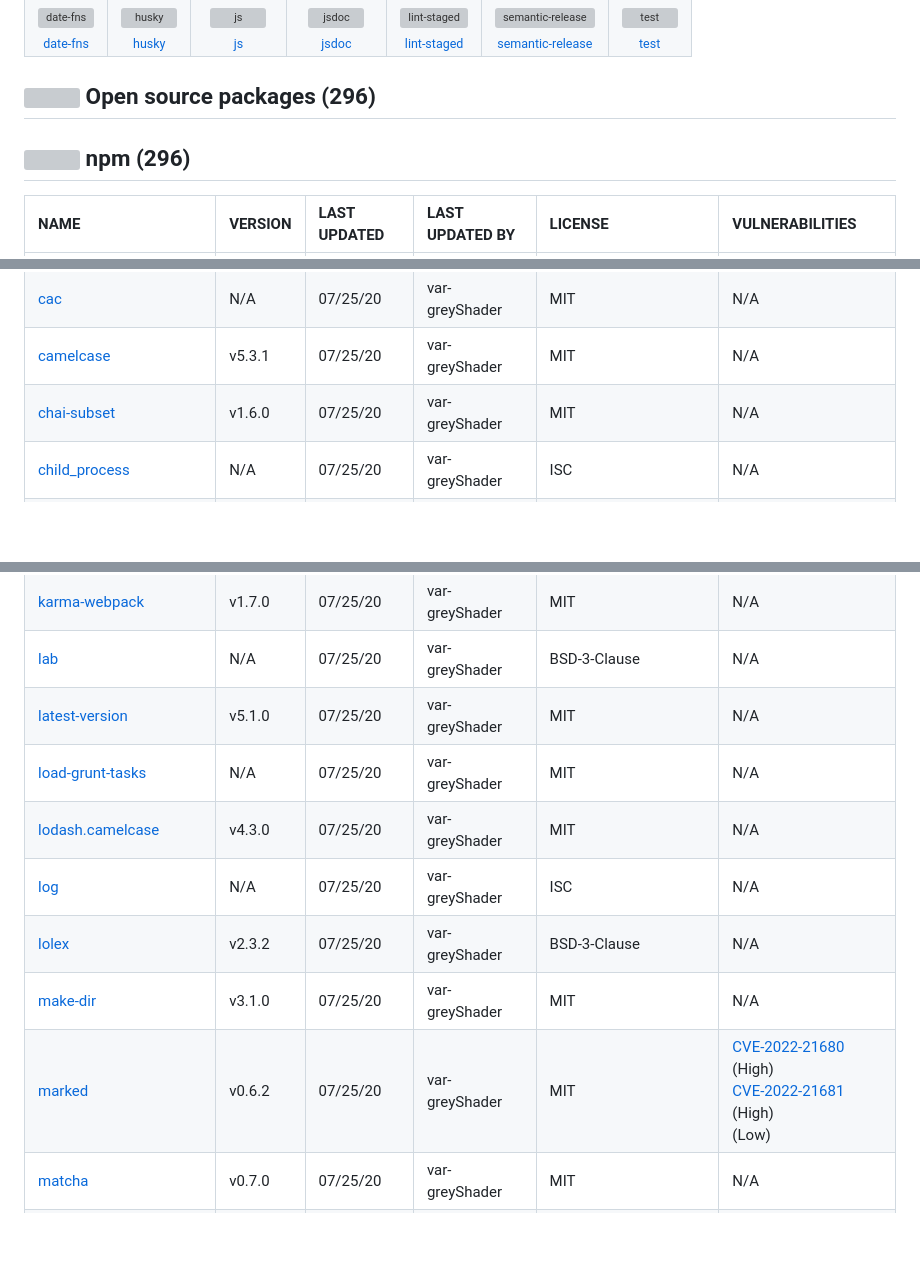
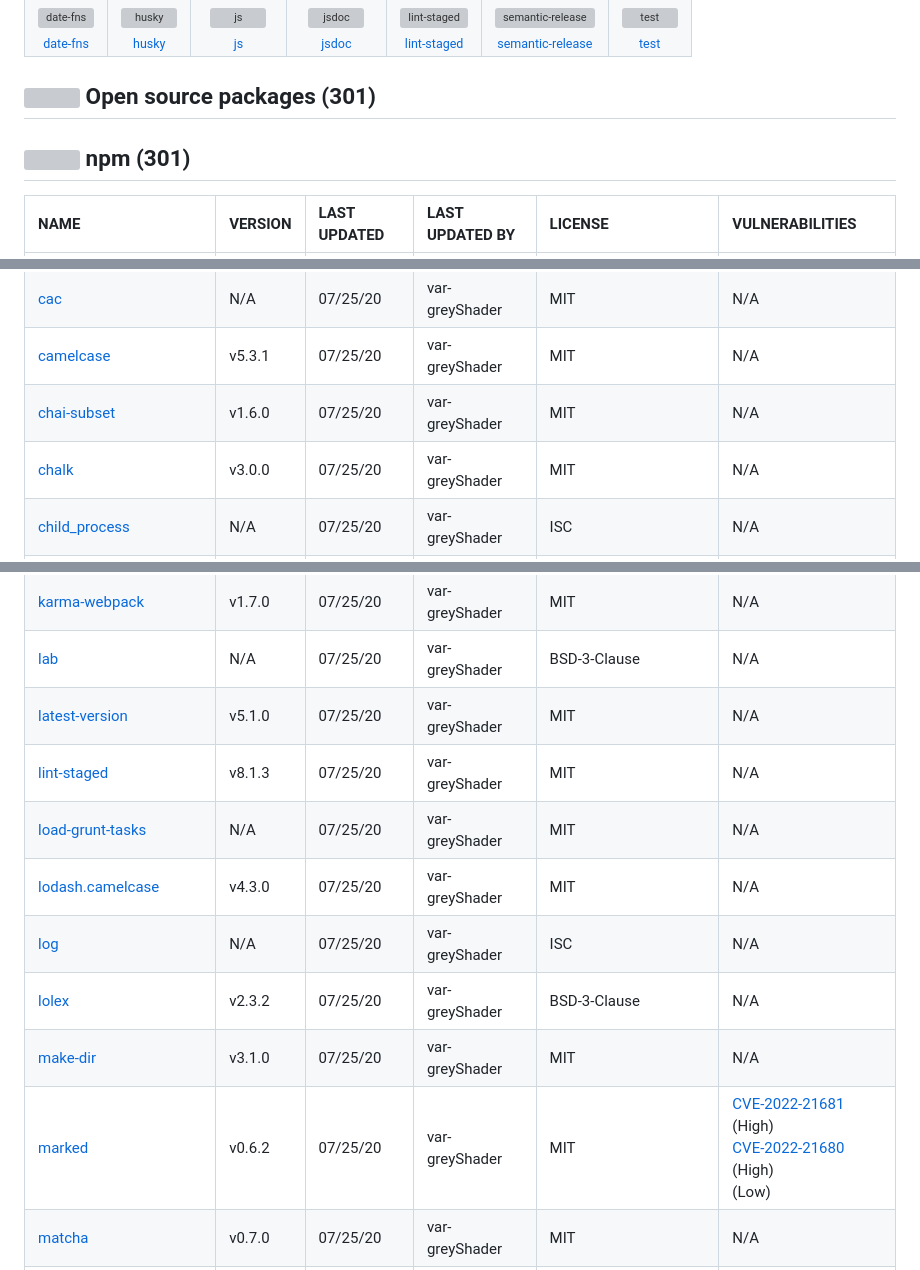
Before and after one commit to canaryGrapher/fullstack-scaffolding, a Markdown page: techstack.md, 3 parts joined by grey strips. Drawn GitHub-style; blank space fills up the shorter version; grey boxes are pictures that could not be loaded.

```diff
--- a/techstack.md
+++ b/techstack.md
@@ -735,9 +739,9 @@ Full tech stack [here](/techstack.md)
 </table>
 
 
-## <img src='https://img.stackshare.io/group.svg' /> Open source packages (296)</h2>
+## <img src='https://img.stackshare.io/group.svg' /> Open source packages (301)</h2>
 
-## <img width='24' height='24' src='https://img.stackshare.io/service/1120/lejvzrnlpb308aftn31u.png'/> npm (296)
+## <img width='24' height='24' src='https://img.stackshare.io/service/1120/lejvzrnlpb308aftn31u.png'/> npm (301)
 
 |NAME|VERSION|LAST UPDATED|LAST UPDATED BY|LICENSE|VULNERABILITIES|
 |:------|:------|:------|:------|:------|:------|
@@ -789,6 +793,7 @@ Full tech stack [here](/techstack.md)
 |[cac](https://www.npmjs.com/cac)|N/A|07/25/20|var-greyShader |MIT|N/A|
 |[camelcase](https://www.npmjs.com/camelcase)|v5.3.1|07/25/20|var-greyShader |MIT|N/A|
 |[chai-subset](https://www.npmjs.com/chai-subset)|v1.6.0|07/25/20|var-greyShader |MIT|N/A|
+|[chalk](https://www.npmjs.com/chalk)|v3.0.0|07/25/20|var-greyShader |MIT|N/A|
 |[child_process](https://www.npmjs.com/child_process)|N/A|07/25/20|var-greyShader |ISC|N/A|
 |[chokidar](https://www.npmjs.com/chokidar)|v3.4.1|07/25/20|var-greyShader |MIT|N/A|
 |[cli](https://www.npmjs.com/cli)|N/A|07/25/20|var-greyShader |MIT|N/A|
@@ -911,12 +917,13 @@ Full tech stack [here](/techstack.md)
 |[karma-webpack](https://www.npmjs.com/karma-webpack)|v1.7.0|07/25/20|var-greyShader |MIT|N/A|
 |[lab](https://www.npmjs.com/lab)|N/A|07/25/20|var-greyShader |BSD-3-Clause|N/A|
 |[latest-version](https://www.npmjs.com/latest-version)|v5.1.0|07/25/20|var-greyShader |MIT|N/A|
+|[lint-staged](https://www.npmjs.com/lint-staged)|v8.1.3|07/25/20|var-greyShader |MIT|N/A|
 |[load-grunt-tasks](https://www.npmjs.com/load-grunt-tasks)|N/A|07/25/20|var-greyShader |MIT|N/A|
 |[lodash.camelcase](https://www.npmjs.com/lodash.camelcase)|v4.3.0|07/25/20|var-greyShader |MIT|N/A|
 |[log](https://www.npmjs.com/log)|N/A|07/25/20|var-greyShader |ISC|N/A|
 |[lolex](https://www.npmjs.com/lolex)|v2.3.2|07/25/20|var-greyShader |BSD-3-Clause|N/A|
 |[make-dir](https://www.npmjs.com/make-dir)|v3.1.0|07/25/20|var-greyShader |MIT|N/A|
-|[marked](https://www.npmjs.com/marked)|v0.6.2|07/25/20|var-greyShader |MIT|[CVE-2022-21680](https://github.com/advisories/GHSA-rrrm-qjm4-v8hf) (High)<br/>[CVE-2022-21681](https://github.com/advisories/GHSA-5v2h-r2cx-5xgj) (High)<br/>[](https://github.com/advisories/GHSA-ch52-vgq2-943f) (Low)|
+|[marked](https://www.npmjs.com/marked)|v0.6.2|07/25/20|var-greyShader |MIT|[CVE-2022-21681](https://github.com/advisories/GHSA-5v2h-r2cx-5xgj) (High)<br/>[CVE-2022-21680](https://github.com/advisories/GHSA-rrrm-qjm4-v8hf) (High)<br/>[](https://github.com/advisories/GHSA-ch52-vgq2-943f) (Low)|
 |[matcha](https://www.npmjs.com/matcha)|v0.7.0|07/25/20|var-greyShader |MIT|N/A|
 |[merge-descriptors](https://www.npmjs.com/merge-descriptors)|v1.0.1|07/25/20|var-greyShader |MIT|N/A|
 |[method-override](https://www.npmjs.com/method-override)|v3.0.0|07/25/20|var-greyShader |MIT|N/A|
```
Also changed, not shown: other parts of techstack.md (+13 -6 lines).
